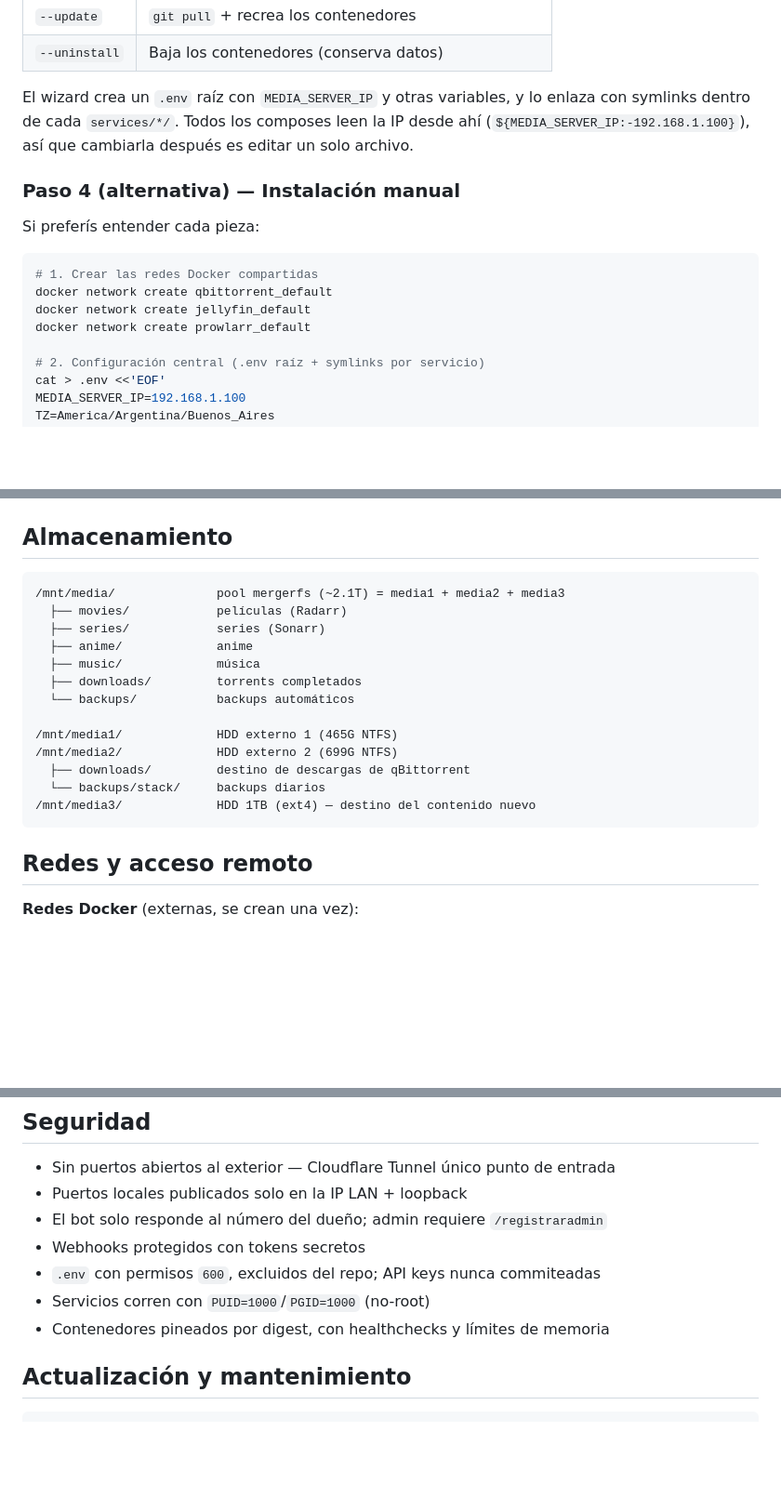
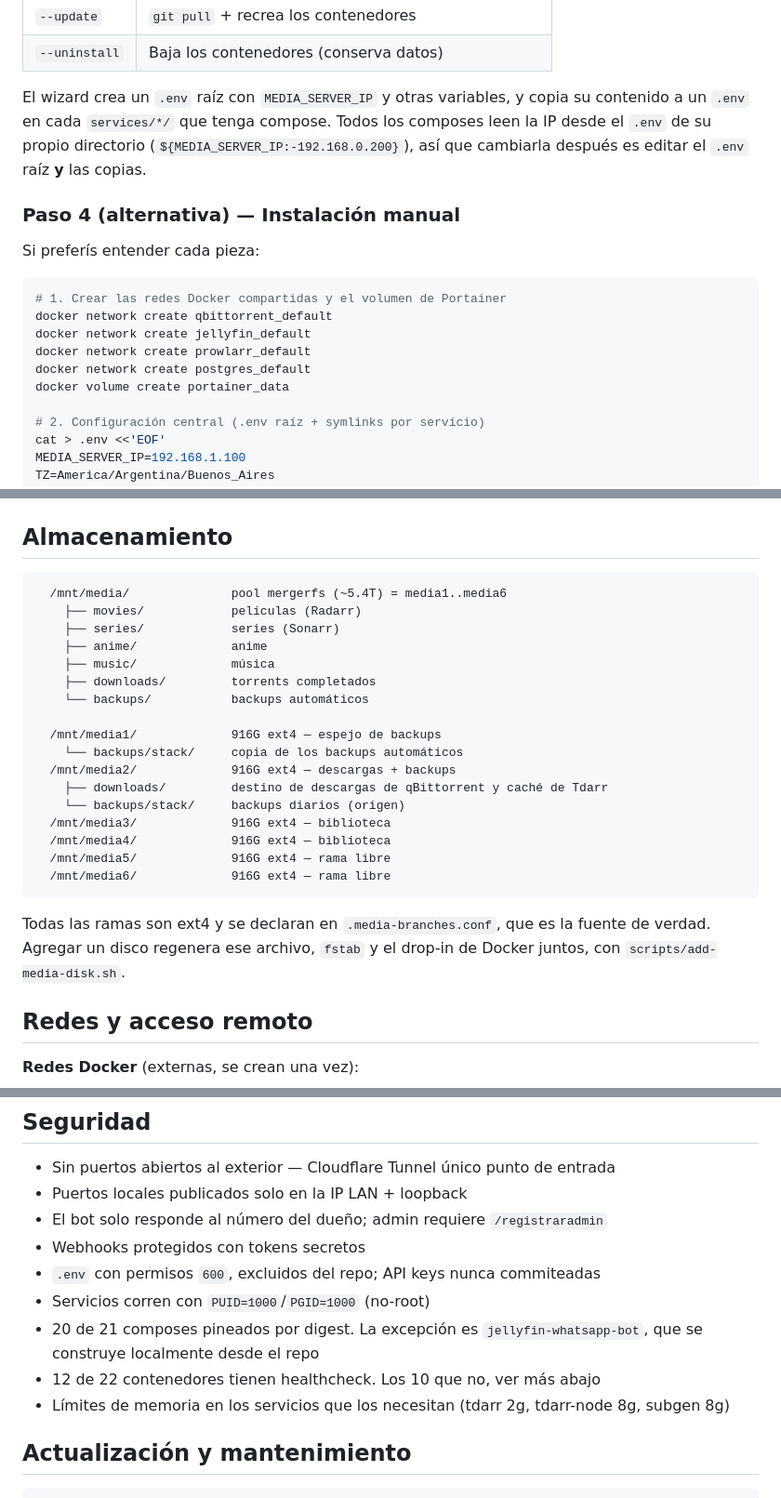
Before and after one commit to LautaroPiugh/chae-media-stack, a Markdown page: README.md, 3 parts joined by grey strips. Shown at 93% size. GitHub-like rendering; blank space fills up the shorter version.

Commit message:
docs: corregir README contra el estado verificado del stack
Cinco claims que no coincidian con la realidad. Cada uno comprobado contra
el runtime antes de tocarlo, no de memoria.

Prefijo de contenedores: decia "todos usan chae-*". Tres no lo usan:
subgenai, jellyfin-whatsapp-bot y portainer, que toman su nombre del
project de Compose.

.env por symlinks: decia que el wizard enlazaba el .env raiz con symlinks
dentro de services/*/. install.sh hace otra cosa: copia el contenido a un
.env por directorio con install -m 600. Verificado: 15 copias byte
identicas al raiz. El .env del bot es aparte y no es duplicado: tiene 38
claves disjuntas de las 6 del raiz, asi que nunca fue un symlink posible.

Healthchecks: la linea de seguridad decia "contenedores pineados por
digest, con healthchecks y limites de memoria", como si fuera todo o nada.
Es partly cierto: 20 de 21 composes si estan pineados (la excepcion es el
bot, que se construye local), pero los healthchecks son 12 de 22. Los 10
que no, y por que, quedan anotados.

Layout de discos: el arbol seguia mostrando el mundo de setiembre, con
media1 y media2 en NTFS de 465G y 699G y solo tres ramas. Hoy las seis
ramas son ext4 de ~916G, con media1 como espejo de backups y media2 como
descargas mas backups. El diagrama ahora dice eso y aclara que
.media-branches.conf es la fuente de verdad.

Redes: la seccion de instalacion manual creaba tres y faltaban
prowlarr_default, postgres_default y el volumen portainer_data.

Los 192.168.1.100 que quedan son de instrucciones de instalacion, donde el
usuario pone su propia IP. No son un claim sobre el estado.

````diff
--- a/README.md
+++ b/README.md
@@ -165,17 +165,19 @@ Flags útiles:
 | `--update` | `git pull` + recrea los contenedores |
 | `--uninstall` | Baja los contenedores (conserva datos) |
 
-El wizard crea un `.env` raíz con `MEDIA_SERVER_IP` y otras variables, y lo enlaza con symlinks dentro de cada `services/*/`. Todos los composes leen la IP desde ahí (`${MEDIA_SERVER_IP:-192.168.1.100}`), así que cambiarla después es editar un solo archivo.
+El wizard crea un `.env` raíz con `MEDIA_SERVER_IP` y otras variables, y copia su contenido a un `.env` en cada `services/*/` que tenga compose. Todos los composes leen la IP desde el `.env` de su propio directorio (`${MEDIA_SERVER_IP:-192.168.0.200}`), así que cambiarla después es editar el `.env` raíz **y** las copias.
 
 ### Paso 4 (alternativa) — Instalación manual
 
 Si preferís entender cada pieza:
 
 ```bash
-# 1. Crear las redes Docker compartidas
+# 1. Crear las redes Docker compartidas y el volumen de Portainer
 docker network create qbittorrent_default
 docker network create jellyfin_default
 docker network create prowlarr_default
+docker network create postgres_default
+docker volume create portainer_data
 
 # 2. Configuración central (.env raíz + symlinks por servicio)
 cat > .env <<'EOF'
@@ -302,20 +304,28 @@ Maintainerr limpia contenido ya visto según reglas
 ## Almacenamiento
 
 ```
-/mnt/media/              pool mergerfs (~2.1T) = media1 + media2 + media3
-  ├── movies/            películas (Radarr)
-  ├── series/            series (Sonarr)
-  ├── anime/             anime
-  ├── music/             música
-  ├── downloads/         torrents completados
-  └── backups/           backups automáticos
+  /mnt/media/              pool mergerfs (~5.4T) = media1..media6
+    ├── movies/            películas (Radarr)
+    ├── series/            series (Sonarr)
+    ├── anime/             anime
+    ├── music/             música
+    ├── downloads/         torrents completados
+    └── backups/           backups automáticos
 
-/mnt/media1/             HDD externo 1 (465G NTFS)
-/mnt/media2/             HDD externo 2 (699G NTFS)
-  ├── downloads/         destino de descargas de qBittorrent
-  └── backups/stack/     backups diarios
-/mnt/media3/             HDD 1TB (ext4) — destino del contenido nuevo
-```
+  /mnt/media1/             916G ext4 — espejo de backups
+    └── backups/stack/     copia de los backups automáticos
+  /mnt/media2/             916G ext4 — descargas + backups
+    ├── downloads/         destino de descargas de qBittorrent y caché de Tdarr
+    └── backups/stack/     backups diarios (origen)
+  /mnt/media3/             916G ext4 — biblioteca
+  /mnt/media4/             916G ext4 — biblioteca
+  /mnt/media5/             916G ext4 — rama libre
+  /mnt/media6/             916G ext4 — rama libre
+  ```
+
+  Todas las ramas son ext4 y se declaran en `.media-branches.conf`, que es la
+  fuente de verdad. Agregar un disco regenera ese archivo, `fstab` y el
+  drop-in de Docker juntos, con `scripts/add-media-disk.sh`.
 
 ## Redes y acceso remoto
 
@@ -340,7 +350,11 @@ Los servicios se comunican por nombre de contenedor como DNS (ej: `http://radarr
 - Webhooks protegidos con tokens secretos
 - `.env` con permisos `600`, excluidos del repo; API keys nunca commiteadas
 - Servicios corren con `PUID=1000`/`PGID=1000` (no-root)
-- Contenedores pineados por digest, con healthchecks y límites de memoria
+- 20 de 21 composes pineados por digest. La excepción es
+  `jellyfin-whatsapp-bot`, que se construye localmente desde el repo
+- 12 de 22 contenedores tienen healthcheck. Los 10 que no, ver más abajo
+- Límites de memoria en los servicios que los necesitan (tdarr 2g,
+  tdarr-node 8g, subgen 8g)
 
 ## Actualización y mantenimiento
 
````
Also changed, not shown: other parts of README.md (+1 -1 lines).
